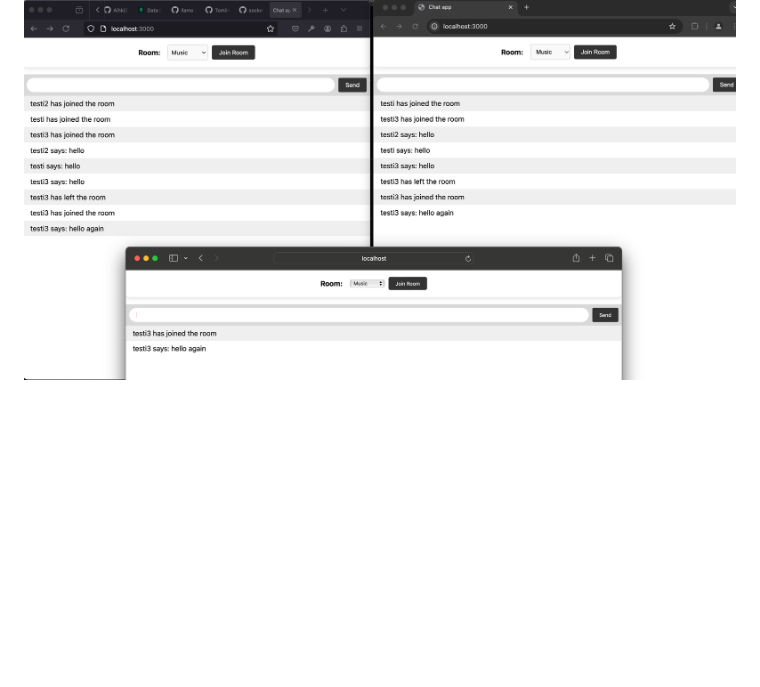
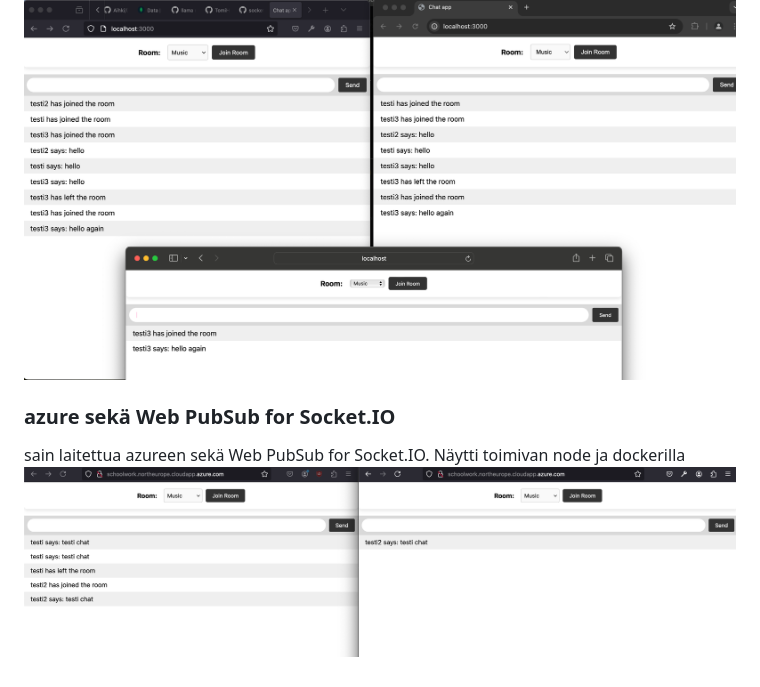
Before and after one commit to Aihki/socket_tutorial, a Markdown page: readme.md, the part around the change. Drawn GitHub-style; pictures changed too: ss/Azure.png (added); blank space fills up the shorter version.

Commit message:
message

```diff
--- a/readme.md
+++ b/readme.md
@@ -32,3 +32,7 @@ menee takaisin ensimmäiseen huoneeseen
 ### Tree user at the same time
 kolme käyttäjää missä yksi on kerran vaihtanut kanavaa ja tullut takaisi
 ![Going Back to First Room](ss/threeUsers.png)
+
+### azure sekä Web PubSub for Socket.IO
+sain laitettua azureen sekä Web PubSub for Socket.IO. Näytti toimivan node ja dockerilla
+![Going Back to First Room](ss/Azure.png)
```
